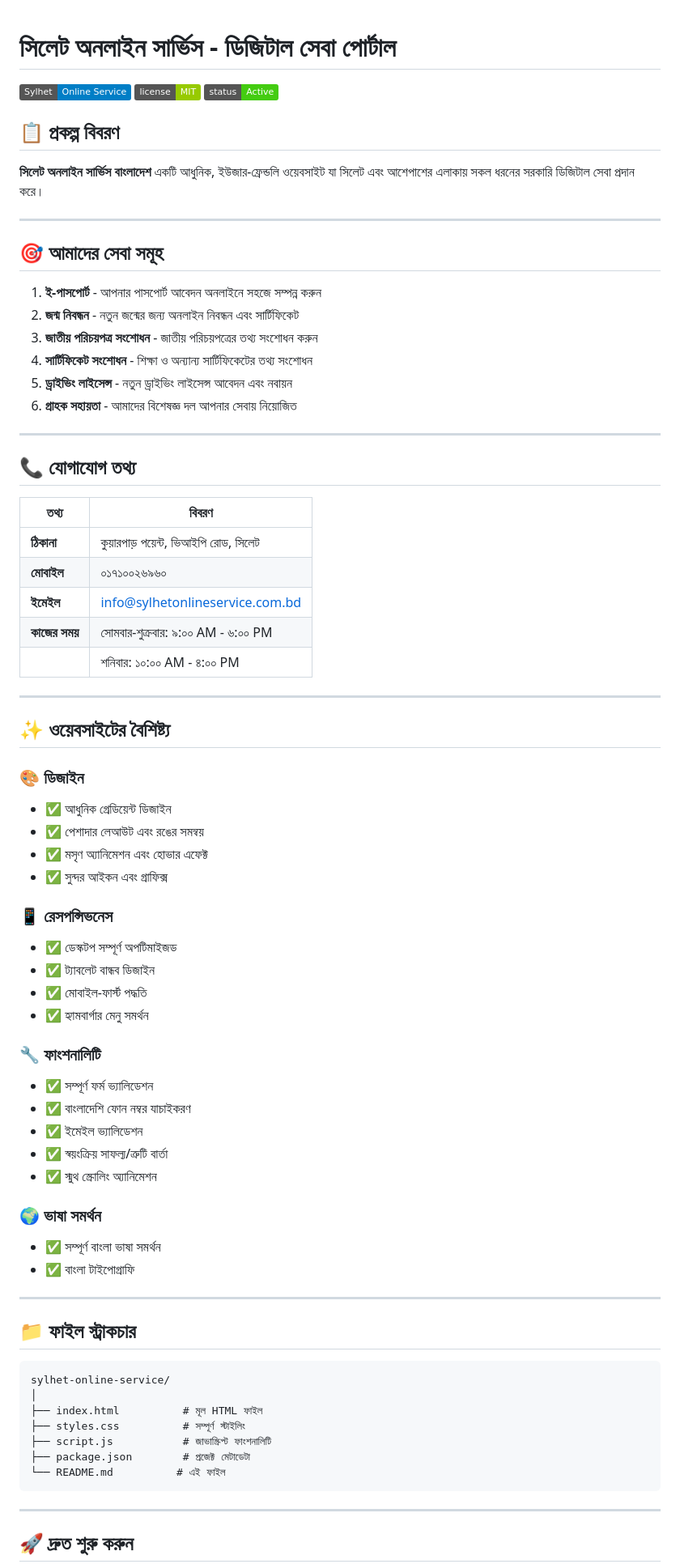
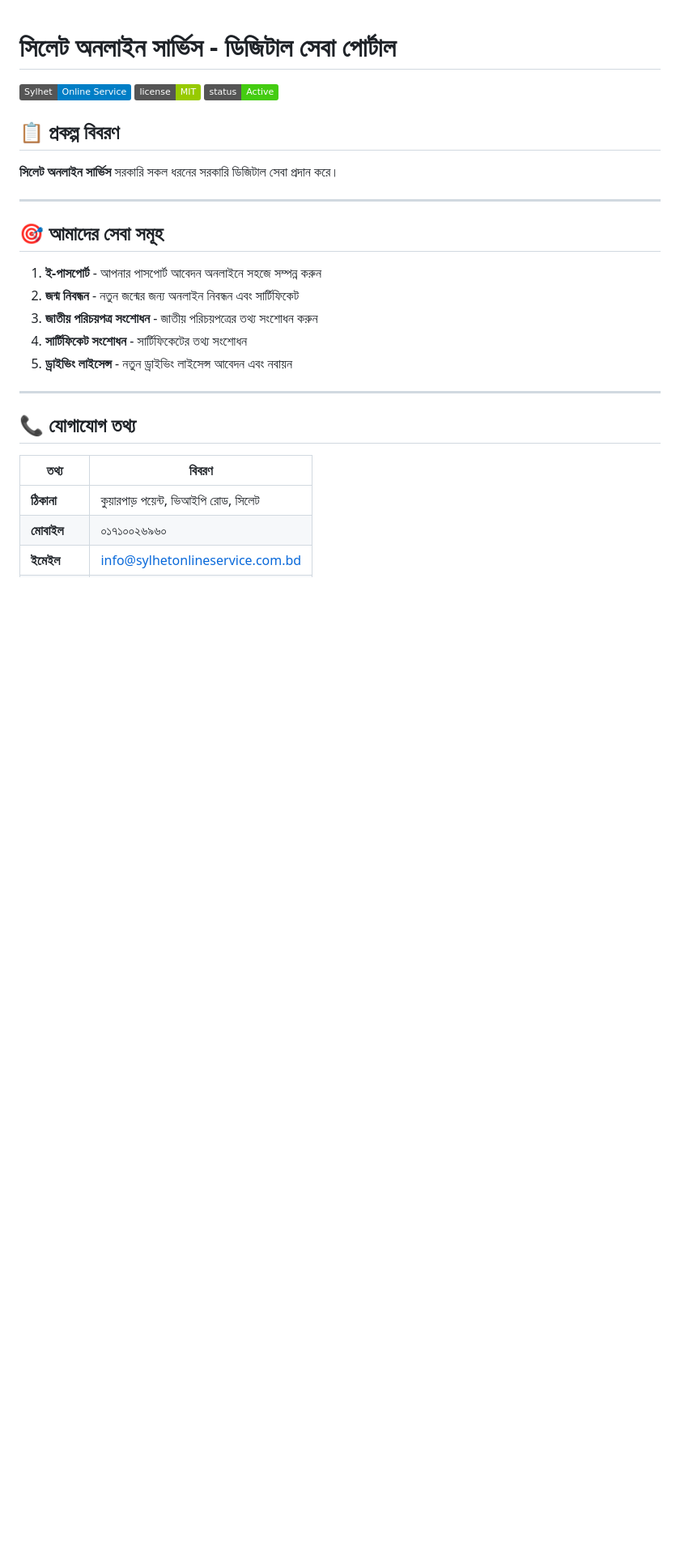
Before and after one commit to sylhetosbd/service, a Markdown page: README.md, the part around one of its changes. Shown at 81% size. GitHub-like rendering; badges without logos; blank space fills up the shorter version.

Commit message:
Revise README.md for clarity and updates
Updated project description and service details in README.md. Modified working hours and removed unnecessary sections.

````diff
--- a/README.md
+++ b/README.md
@@ -6,7 +6,7 @@
 
 ## 📋 প্রকল্প বিবরণ
 
-**সিলেট অনলাইন সার্ভিস বাংলাদেশ** একটি আধুনিক, ইউজার-ফ্রেন্ডলি ওয়েবসাইট যা সিলেট এবং আশেপাশের এলাকায় সকল ধরনের সরকারি ডিজিটাল সেবা প্রদান করে।
+**সিলেট অনলাইন সার্ভিস** সরকারি সকল ধরনের সরকারি ডিজিটাল সেবা প্রদান করে।
 
 ---
 
@@ -15,9 +15,8 @@
 1. **ই-পাসপোর্ট** - আপনার পাসপোর্ট আবেদন অনলাইনে সহজে সম্পন্ন করুন
 2. **জন্ম নিবন্ধন** - নতুন জন্মের জন্য অনলাইন নিবন্ধন এবং সার্টিফিকেট
 3. **জাতীয় পরিচয়পত্র সংশোধন** - জাতীয় পরিচয়পত্রের তথ্য সংশোধন করুন
-4. **সার্টিফিকেট সংশোধন** - শিক্ষা ও অন্যান্য সার্টিফিকেটের তথ্য সংশোধন
+4. **সার্টিফিকেট সংশোধন** - সার্টিফিকেটের তথ্য সংশোধন
 5. **ড্রাইভিং লাইসেন্স** - নতুন ড্রাইভিং লাইসেন্স আবেদন এবং নবায়ন
-6. **গ্রাহক সহায়তা** - আমাদের বিশেষজ্ঞ দল আপনার সেবায় নিয়োজিত
 
 ---
 
@@ -28,51 +27,3 @@
 | **ঠিকানা** | কুয়ারপাড় পয়েন্ট, ভিআইপি রোড, সিলেট |
 | **মোবাইল** | ০১৭১০০২৬৯৬০ |
 | **ইমেইল** | info@sylhetonlineservice.com.bd |
-| **কাজের সময়** | সোমবার-শুক্রবার: ৯:০০ AM - ৬:০০ PM |
-| | শনিবার: ১০:০০ AM - ৪:০০ PM |
-
----
-
-## ✨ ওয়েবসাইটের বৈশিষ্ট্য
-
-### 🎨 ডিজাইন
-- ✅ আধুনিক গ্রেডিয়েন্ট ডিজাইন
-- ✅ পেশাদার লেআউট এবং রঙের সমন্বয়
-- ✅ মসৃণ অ্যানিমেশন এবং হোভার এফেক্ট
-- ✅ সুন্দর আইকন এবং গ্রাফিক্স
-
-### 📱 রেসপন্সিভনেস
-- ✅ ডেস্কটপ সম্পূর্ণ অপটিমাইজড
-- ✅ ট্যাবলেট বান্ধব ডিজাইন
-- ✅ মোবাইল-ফার্স্ট পদ্ধতি
-- ✅ হ্যামবার্গার মেনু সমর্থন
-
-### 🔧 ফাংশনালিটি
-- ✅ সম্পূর্ণ ফর্ম ভ্যালিডেশন
-- ✅ বাংলাদেশি ফোন নম্বর যাচাইকরণ
-- ✅ ইমেইল ভ্যালিডেশন
-- ✅ স্বয়ংক্রিয় সাফল্য/ত্রুটি বার্তা
-- ✅ স্মুথ স্ক্রোলিং অ্যানিমেশন
-
-### 🌍 ভাষা সমর্থন
-- ✅ সম্পূর্ণ বাংলা ভাষা সমর্থন
-- ✅ বাংলা টাইপোগ্রাফি
-
----
-
-## 📁 ফাইল স্ট্রাকচার
-
-```
-sylhet-online-service/
-│
-├── index.html          # মূল HTML ফাইল
-├── styles.css          # সম্পূর্ণ স্টাইলিং
-├── script.js           # জাভাস্ক্রিপ্ট ফাংশনালিটি
-├── package.json        # প্রজেক্ট মেটাডেটা
-└── README.md          # এই ফাইল
-```
-
----
-
-## 🚀 দ্রুত শুরু করুন
-
````
Also changed, not shown: other parts of README.md (+4 -57 lines).
